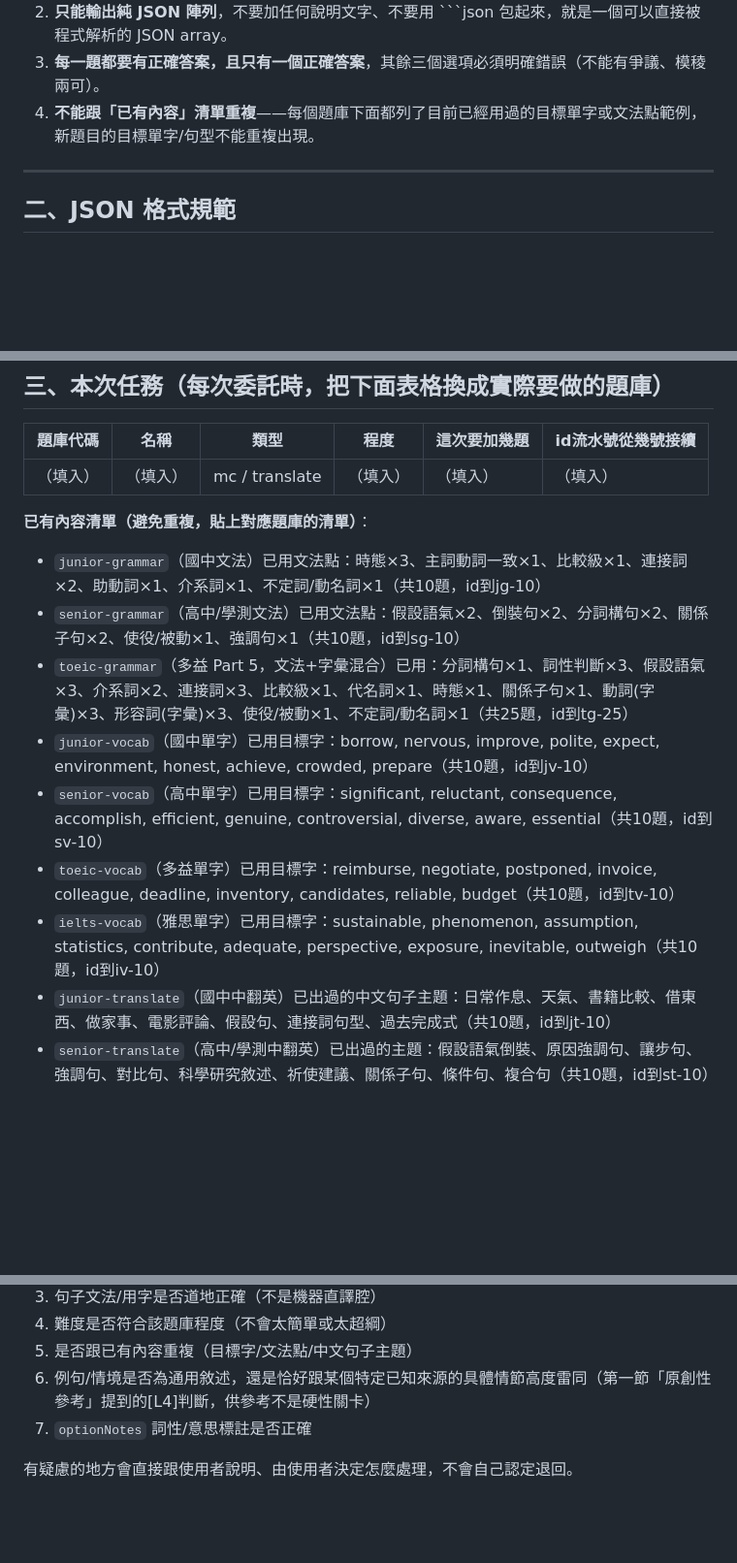
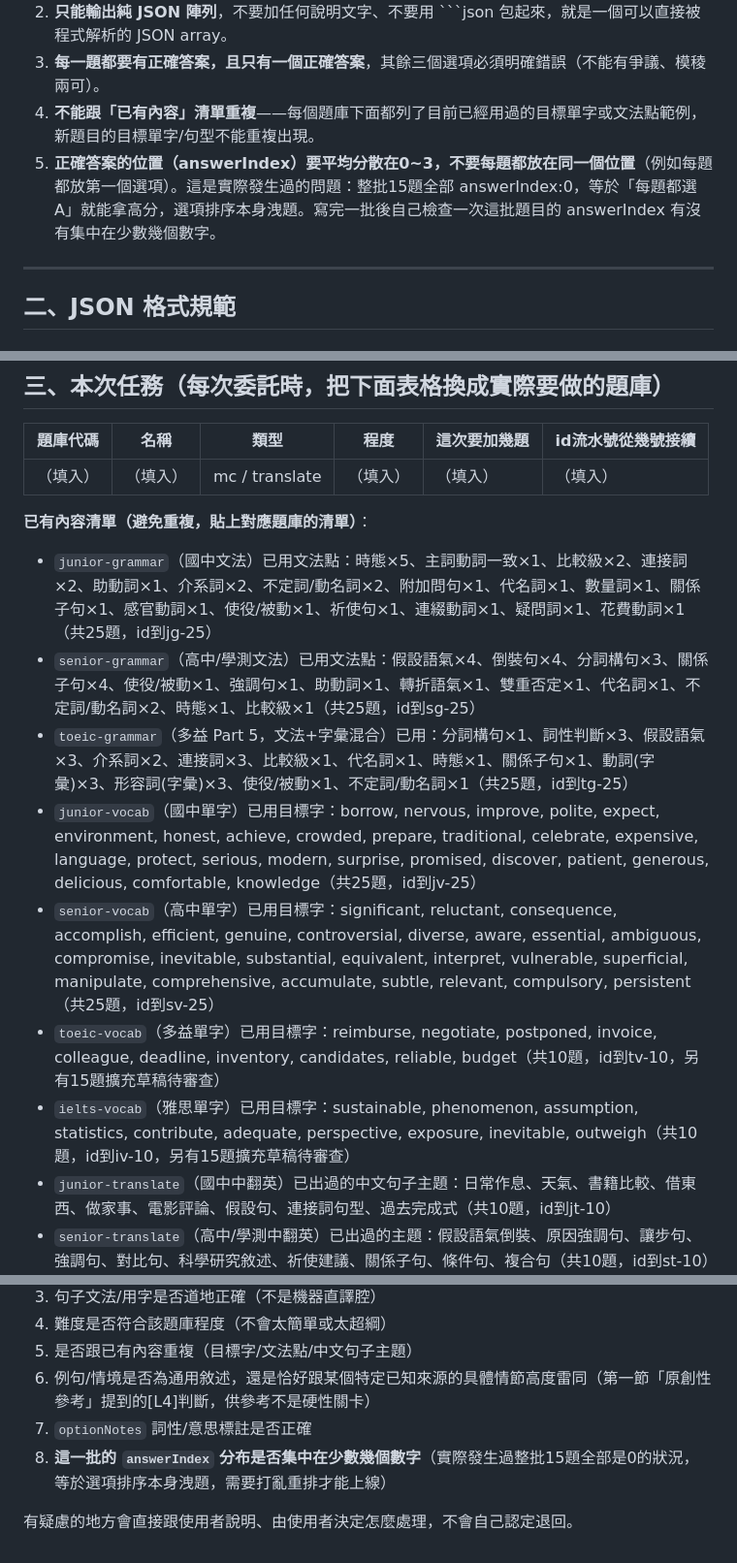
Before and after one commit to iw661001-cloud/bw-grammar-daily, a Markdown page: question-writing-template.md, 3 parts joined by grey strips. Shown at 97% size. Rendered like a GitHub page; blank space fills up the shorter version.

Commit message:
題目撰寫範本新增規則：answerIndex要平均分散不能集中同一位置（起因junior-vocab/senior-vocab/senior-grammar擴充題正解幾乎全落在選項A），並更新各題庫已有內容清單至最新題數

````diff
--- a/question-writing-template.md
+++ b/question-writing-template.md
@@ -25,6 +25,7 @@
 2. **只能輸出純 JSON 陣列**，不要加任何說明文字、不要用 ```json 包起來，就是一個可以直接被程式解析的 JSON array。
 3. **每一題都要有正確答案，且只有一個正確答案**，其餘三個選項必須明確錯誤（不能有爭議、模稜兩可）。
 4. **不能跟「已有內容」清單重複**——每個題庫下面都列了目前已經用過的目標單字或文法點範例，新題目的目標單字/句型不能重複出現。
+5. **正確答案的位置（answerIndex）要平均分散在0~3，不要每題都放在同一個位置**（例如每題都放第一個選項）。這是實際發生過的問題：整批15題全部 answerIndex:0，等於「每題都選A」就能拿高分，選項排序本身洩題。寫完一批後自己檢查一次這批題目的 answerIndex 有沒有集中在少數幾個數字。
 
 ---
 
@@ -83,13 +84,13 @@
 
 **已有內容清單（避免重複，貼上對應題庫的清單）**：
 
-- `junior-grammar`（國中文法）已用文法點：時態×3、主詞動詞一致×1、比較級×1、連接詞×2、助動詞×1、介系詞×1、不定詞/動名詞×1（共10題，id到jg-10）
-- `senior-grammar`（高中/學測文法）已用文法點：假設語氣×2、倒裝句×2、分詞構句×2、關係子句×2、使役/被動×1、強調句×1（共10題，id到sg-10）
+- `junior-grammar`（國中文法）已用文法點：時態×5、主詞動詞一致×1、比較級×2、連接詞×2、助動詞×1、介系詞×2、不定詞/動名詞×2、附加問句×1、代名詞×1、數量詞×1、關係子句×1、感官動詞×1、使役/被動×1、祈使句×1、連綴動詞×1、疑問詞×1、花費動詞×1（共25題，id到jg-25）
+- `senior-grammar`（高中/學測文法）已用文法點：假設語氣×4、倒裝句×4、分詞構句×3、關係子句×4、使役/被動×1、強調句×1、助動詞×1、轉折語氣×1、雙重否定×1、代名詞×1、不定詞/動名詞×2、時態×1、比較級×1（共25題，id到sg-25）
 - `toeic-grammar`（多益 Part 5，文法+字彙混合）已用：分詞構句×1、詞性判斷×3、假設語氣×3、介系詞×2、連接詞×3、比較級×1、代名詞×1、時態×1、關係子句×1、動詞(字彙)×3、形容詞(字彙)×3、使役/被動×1、不定詞/動名詞×1（共25題，id到tg-25）
-- `junior-vocab`（國中單字）已用目標字：borrow, nervous, improve, polite, expect, environment, honest, achieve, crowded, prepare（共10題，id到jv-10）
-- `senior-vocab`（高中單字）已用目標字：significant, reluctant, consequence, accomplish, efficient, genuine, controversial, diverse, aware, essential（共10題，id到sv-10）
-- `toeic-vocab`（多益單字）已用目標字：reimburse, negotiate, postponed, invoice, colleague, deadline, inventory, candidates, reliable, budget（共10題，id到tv-10）
-- `ielts-vocab`（雅思單字）已用目標字：sustainable, phenomenon, assumption, statistics, contribute, adequate, perspective, exposure, inevitable, outweigh（共10題，id到iv-10）
+- `junior-vocab`（國中單字）已用目標字：borrow, nervous, improve, polite, expect, environment, honest, achieve, crowded, prepare, traditional, celebrate, expensive, language, protect, serious, modern, surprise, promised, discover, patient, generous, delicious, comfortable, knowledge（共25題，id到jv-25）
+- `senior-vocab`（高中單字）已用目標字：significant, reluctant, consequence, accomplish, efficient, genuine, controversial, diverse, aware, essential, ambiguous, compromise, inevitable, substantial, equivalent, interpret, vulnerable, superficial, manipulate, comprehensive, accumulate, subtle, relevant, compulsory, persistent（共25題，id到sv-25）
+- `toeic-vocab`（多益單字）已用目標字：reimburse, negotiate, postponed, invoice, colleague, deadline, inventory, candidates, reliable, budget（共10題，id到tv-10，另有15題擴充草稿待審查）
+- `ielts-vocab`（雅思單字）已用目標字：sustainable, phenomenon, assumption, statistics, contribute, adequate, perspective, exposure, inevitable, outweigh（共10題，id到iv-10，另有15題擴充草稿待審查）
 - `junior-translate`（國中中翻英）已出過的中文句子主題：日常作息、天氣、書籍比較、借東西、做家事、電影評論、假設句、連接詞句型、過去完成式（共10題，id到jt-10）
 - `senior-translate`（高中/學測中翻英）已出過的主題：假設語氣倒裝、原因強調句、讓步句、強調句、對比句、科學研究敘述、祈使建議、關係子句、條件句、複合句（共10題，id到st-10）
 
@@ -140,5 +141,6 @@ Claude Code 收到這題後的審查示範（對照第四節檢查項目逐條
 5. 是否跟已有內容重複（目標字/文法點/中文句子主題）
 6. 例句/情境是否為通用敘述，還是恰好跟某個特定已知來源的具體情節高度雷同（第一節「原創性參考」提到的[L4]判斷，供參考不是硬性關卡）
 7. `optionNotes` 詞性/意思標註是否正確
+8. **這一批的 `answerIndex` 分布是否集中在少數幾個數字**（實際發生過整批15題全部是0的狀況，等於選項排序本身洩題，需要打亂重排才能上線）
 
 有疑慮的地方會直接跟使用者說明、由使用者決定怎麼處理，不會自己認定退回。
````
